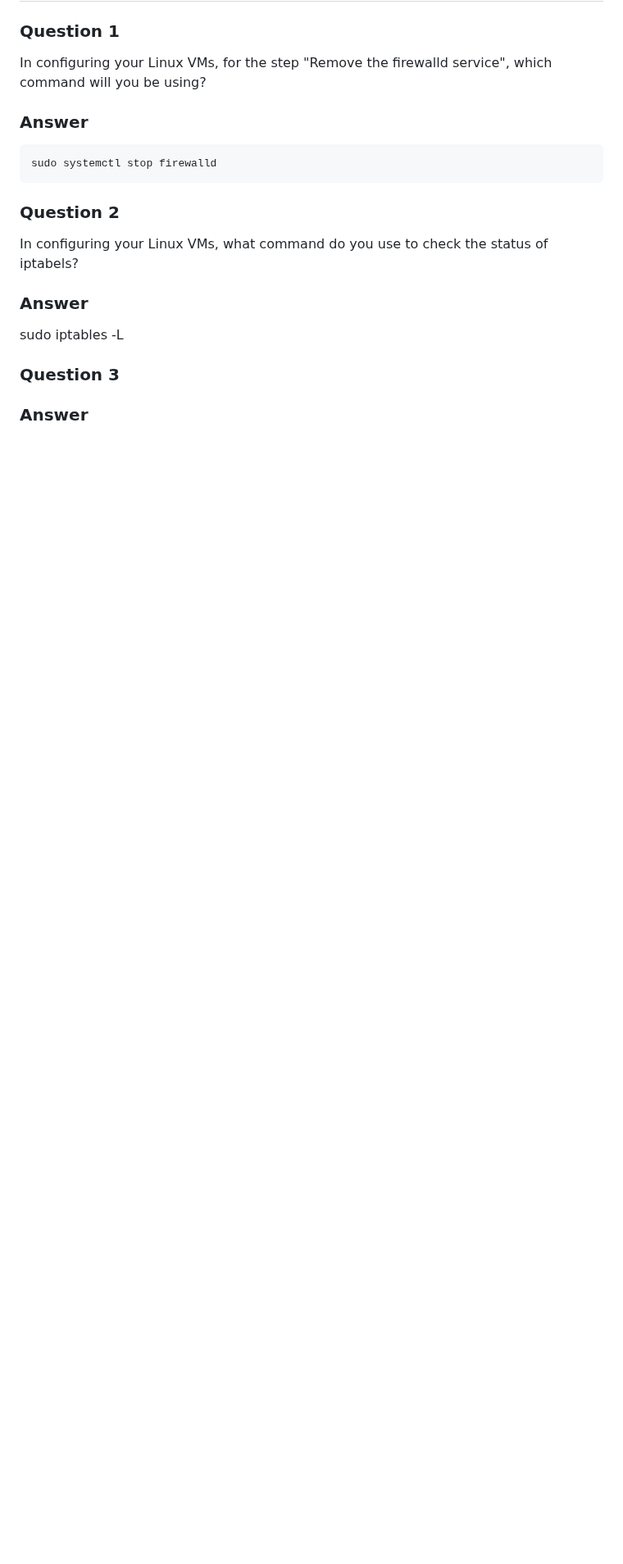
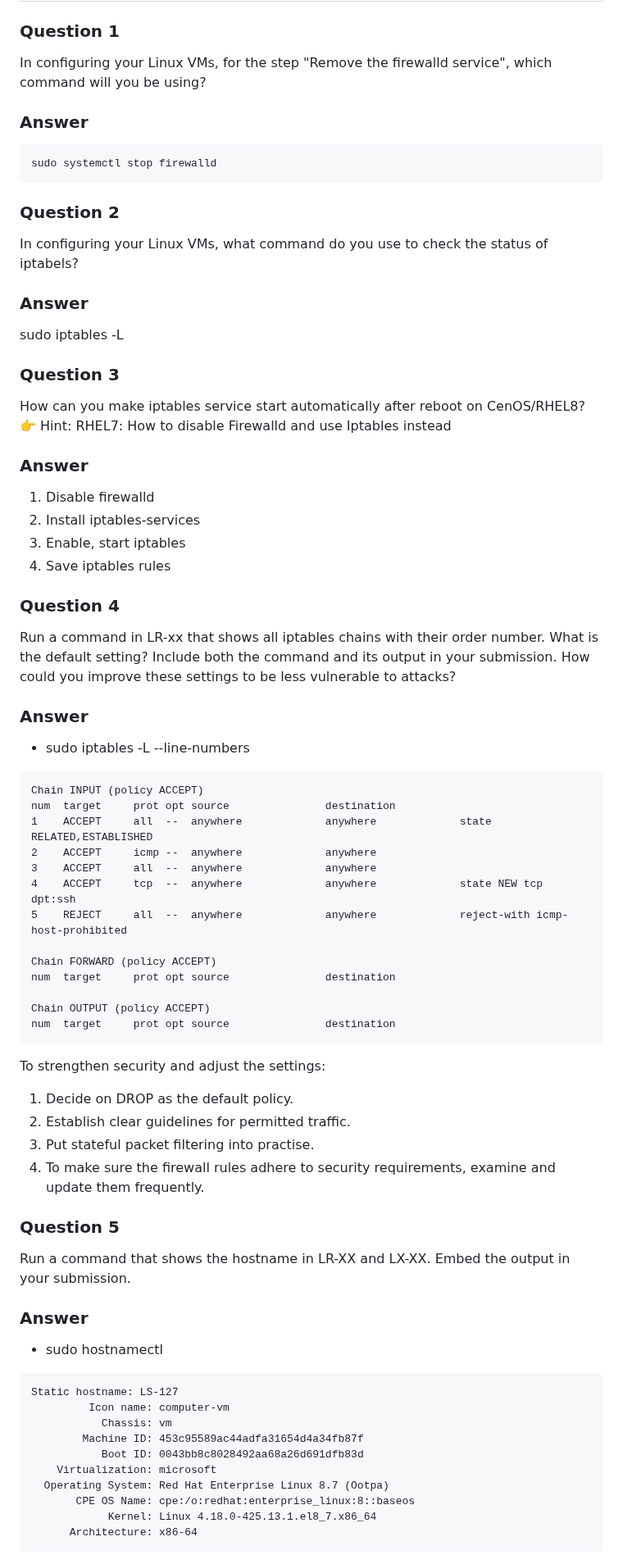
Before and after one commit to 113180210-myseneca/CSN400-Capstone, a Markdown page: Checkpoint7/README.md, the part around the change. Shown at 82% size. Rendered like a GitHub page; blank space fills up the shorter version.

Commit message:
adding part c

````diff
--- a/Checkpoint7/README.md
+++ b/Checkpoint7/README.md
@@ -93,4 +93,52 @@ In configuring your Linux VMs, what command do you use to check the status of ip
 sudo iptables -L
 
 ### Question 3
+How can you make iptables service start automatically after reboot on CenOS/RHEL8? 👉 Hint: RHEL7: How to disable Firewalld and use Iptables instead
 ### Answer
+1. Disable firewalld
+2. Install iptables-services
+3. Enable, start iptables
+4. Save iptables rules
+
+### Question 4
+Run a command in LR-xx that shows all iptables chains with their order number. What is the default setting? Include both the command and its output in your submission. How could you improve these settings to be less vulnerable to attacks?
+### Answer
+- sudo iptables -L --line-numbers
+```
+Chain INPUT (policy ACCEPT)
+num  target     prot opt source               destination
+1    ACCEPT     all  --  anywhere             anywhere             state RELATED,ESTABLISHED
+2    ACCEPT     icmp --  anywhere             anywhere
+3    ACCEPT     all  --  anywhere             anywhere
+4    ACCEPT     tcp  --  anywhere             anywhere             state NEW tcp dpt:ssh
+5    REJECT     all  --  anywhere             anywhere             reject-with icmp-host-prohibited
+
+Chain FORWARD (policy ACCEPT)
+num  target     prot opt source               destination
+
+Chain OUTPUT (policy ACCEPT)
+num  target     prot opt source               destination
+```
+To strengthen security and adjust the settings:
+
+1. Decide on DROP as the default policy.
+2. Establish clear guidelines for permitted traffic.
+3. Put stateful packet filtering into practise.
+4. To make sure the firewall rules adhere to security requirements, examine and update them frequently.
+
+### Question 5
+Run a command that shows the hostname in LR-XX and LX-XX. Embed the output in your submission.
+### Answer
+- sudo hostnamectl
+```
+Static hostname: LS-127
+         Icon name: computer-vm
+           Chassis: vm
+        Machine ID: 453c95589ac44adfa31654d4a34fb87f
+           Boot ID: 0043bb8c8028492aa68a26d691dfb83d
+    Virtualization: microsoft
+  Operating System: Red Hat Enterprise Linux 8.7 (Ootpa)
+       CPE OS Name: cpe:/o:redhat:enterprise_linux:8::baseos
+            Kernel: Linux 4.18.0-425.13.1.el8_7.x86_64
+      Architecture: x86-64
+```
````
